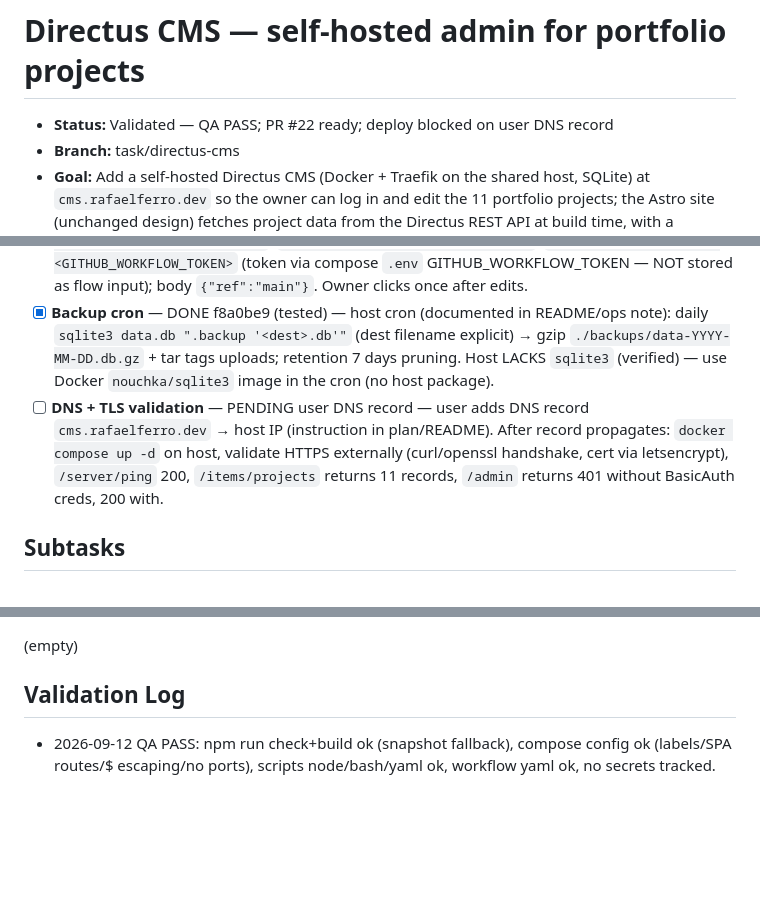
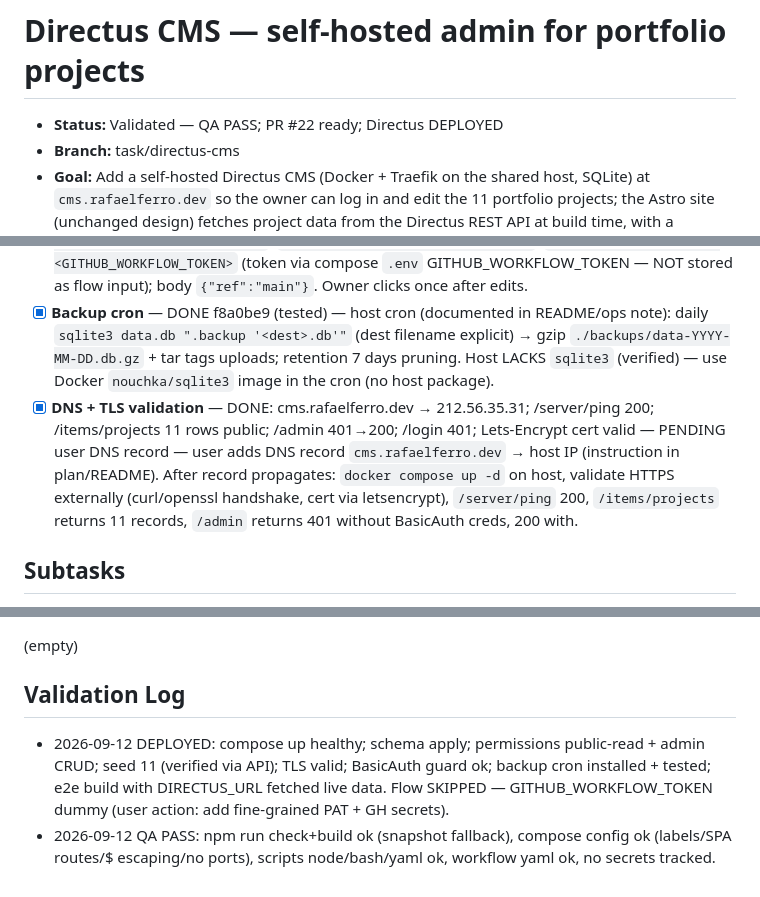
Before and after one commit to rapha4lx/portifolio-worker, a Markdown page: tasks/2026-09-12-directus-cms.md, 3 parts joined by grey strips. GitHub-like rendering; blank space fills up the shorter version.

Commit message:
docs: deployed + checklist complete

```diff
--- a/tasks/2026-09-12-directus-cms.md
+++ b/tasks/2026-09-12-directus-cms.md
@@ -1,6 +1,6 @@
 # Directus CMS — self-hosted admin for portfolio projects
 
-- **Status:** Validated — QA PASS; PR #22 ready; deploy blocked on user DNS record
+- **Status:** Validated — QA PASS; PR #22 ready; Directus DEPLOYED
 - **Branch:** task/directus-cms
 - **Goal:** Add a self-hosted Directus CMS (Docker + Traefik on the shared host, SQLite) at `cms.rafaelferro.dev` so the owner can log in and edit the 11 portfolio projects; the Astro site (unchanged design) fetches project data from the Directus REST API at build time, with a committed JSON snapshot fallback. Editing flow: owner edits in the Directus admin, clicks "Publish" → Directus Flow calls a GitHub Actions `workflow_dispatch` → build + `wrangler deploy`.
 - **Context:** Portfolio is Astro 5.16 static (console premium design, shipped on main). Projects live in `src/data/projects.json` (11 entries). Worker deploys manually today (no `CLOUDFLARE_API_TOKEN` in env). Shared Traefik at `/root/hosting/traefik` (compose-traefik conventions: external `traefik_proxy` network, websecure/letsencrypt, no published ports, project-prefixed names). User decisions: subdomain `cms.rafaelferro.dev` (user adds DNS record pointing to host); deploy via CI + Publish button (workflow + Directus Flow; fails until `CLOUDFLARE_API_TOKEN` secret exists — manual deploy remains fallback); `/admin` protected by Traefik BasicAuth (API `/items` stays open, content is public); local backup of SQLite + uploads with 7-day retention cron. Reuse string PK ids ("libft" etc.) for zero frontend churn; add `sort` field for project order; images stay null (Directus Assets deferred); schema/seed idempotent via committed snapshot + REST upsert loop.
@@ -12,7 +12,7 @@
 - [x] **GitHub Actions Publish workflow** — DONE ae98d55 — `.github/workflows/publish.yml`: `workflow_dispatch`; step 1 abort with readable message if `secrets.CLOUDFLARE_API_TOKEN` empty ("set repo secret — see README"); env `CLOUDFLARE_ACCOUNT_ID` from secret (wrangler.json has no account_id; multi-account tokens error without it); then setup-node 22, npm ci, npm run build, `wrangler deploy`. Target of the Directus Flow webhook.
 - [x] **Directus Flow "Publish"** — DONE f8a0be9 (script; flow created at bring-up) — Directus Flow (created at setup via admin token, idempotent): manual trigger button in admin → HTTP request webhook to `https://api.github.com/repos/rapha4lx/portifolio-worker/actions/workflows/publish.yml/dispatches` with headers `Accept: application/vnd.github+json`, `X-GitHub-Api-Version: 2022-11-28`, `Authorization: Bearer <GITHUB_WORKFLOW_TOKEN>` (token via compose `.env` GITHUB_WORKFLOW_TOKEN — NOT stored as flow input); body `{"ref":"main"}`. Owner clicks once after edits.
 - [x] **Backup cron** — DONE f8a0be9 (tested) — host cron (documented in README/ops note): daily `sqlite3 data.db ".backup '<dest>.db'"` (dest filename explicit) → gzip `./backups/data-YYYY-MM-DD.db.gz` + tar tags uploads; retention 7 days pruning. Host LACKS `sqlite3` (verified) — use Docker `nouchka/sqlite3` image in the cron (no host package).
-- [ ] **DNS + TLS validation** — PENDING user DNS record — user adds DNS record `cms.rafaelferro.dev` → host IP (instruction in plan/README). After record propagates: `docker compose up -d` on host, validate HTTPS externally (curl/openssl handshake, cert via letsencrypt), `/server/ping` 200, `/items/projects` returns 11 records, `/admin` returns 401 without BasicAuth creds, 200 with.
+- [x] **DNS + TLS validation** — DONE: cms.rafaelferro.dev → 212.56.35.31; /server/ping 200; /items/projects 11 rows public; /admin 401→200; /login 401; Lets-Encrypt cert valid — PENDING user DNS record — user adds DNS record `cms.rafaelferro.dev` → host IP (instruction in plan/README). After record propagates: `docker compose up -d` on host, validate HTTPS externally (curl/openssl handshake, cert via letsencrypt), `/server/ping` 200, `/items/projects` returns 11 records, `/admin` returns 401 without BasicAuth creds, 200 with.
 
 ## Subtasks
 - **backend:** checklist 1, 2, 5, 6 (compose + schema + permissions + seed script + Flow creation helper + backup script) — new files under `deploy/`, scripts idempotent. Run `docker compose config` validation (needs directus image config check — do NOT `up` without DNS record: user must add DNS first).
@@ -36,4 +36,5 @@
 (empty)
 
 ## Validation Log
+- 2026-09-12 DEPLOYED: compose up healthy; schema apply; permissions public-read + admin CRUD; seed 11 (verified via API); TLS valid; BasicAuth guard ok; backup cron installed + tested; e2e build with DIRECTUS_URL fetched live data. Flow SKIPPED — GITHUB_WORKFLOW_TOKEN dummy (user action: add fine-grained PAT + GH secrets).
 - 2026-09-12 QA PASS: npm run check+build ok (snapshot fallback), compose config ok (labels/SPA routes/$ escaping/no ports), scripts node/bash/yaml ok, workflow yaml ok, no secrets tracked.
```
